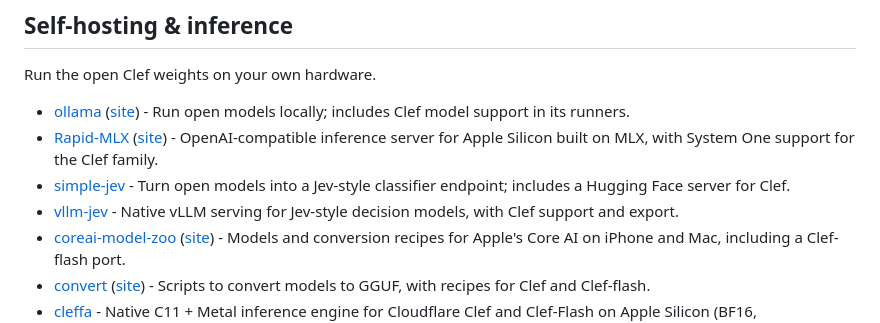
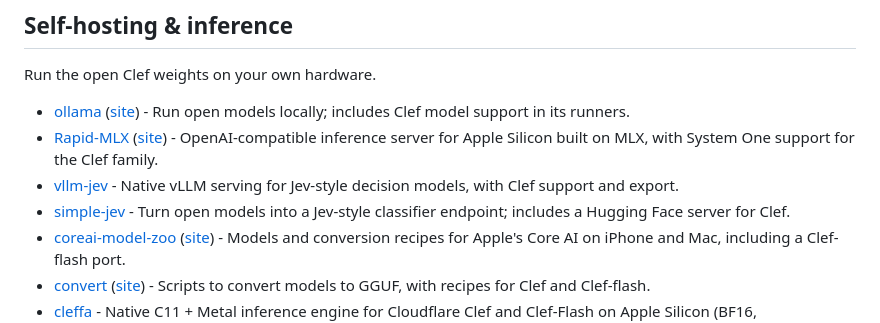
Before and after one commit to dragsoshuvo/awesome-clairic, a Markdown page: README.md, the part around one of its changes. Rendered like a GitHub page.

Commit message:
chore: rebuild README

```diff
--- a/README.md
+++ b/README.md
@@ -156,8 +156,8 @@ Run the open Clef weights on your own hardware.
 
 - [ollama](https://github.com/ollama/ollama) ([site](https://ollama.com)) - Run open models locally; includes Clef model support in its runners.
 - [Rapid-MLX](https://github.com/raullenchai/Rapid-MLX) ([site](https://rapidmlx.com)) - OpenAI-compatible inference server for Apple Silicon built on MLX, with System One support for the Clef family.
+- [vllm-jev](https://github.com/mode-io/vllm-jev) - Native vLLM serving for Jev-style decision models, with Clef support and export.
 - [simple-jev](https://github.com/featherless-ai/simple-jev) - Turn open models into a Jev-style classifier endpoint; includes a Hugging Face server for Clef.
-- [vllm-jev](https://github.com/mode-io/vllm-jev) - Native vLLM serving for Jev-style decision models, with Clef support and export.
 - [coreai-model-zoo](https://github.com/john-rocky/coreai-model-zoo) ([site](https://john-rocky.github.io/coreai-model-zoo/)) - Models and conversion recipes for Apple's Core AI on iPhone and Mac, including a Clef-flash port.
 - [convert](https://github.com/ggml-org/convert) ([site](https://huggingface.co/ggml-org)) - Scripts to convert models to GGUF, with recipes for Clef and Clef-flash.
 - [cleffa](https://github.com/zknpr/cleffa) - Native C11 + Metal inference engine for Cloudflare Clef and Clef-Flash on Apple Silicon (BF16, Jev/SystemOne API). Built after ds4.
```
Also changed, not shown: other parts of README.md (+1 -1 lines).
